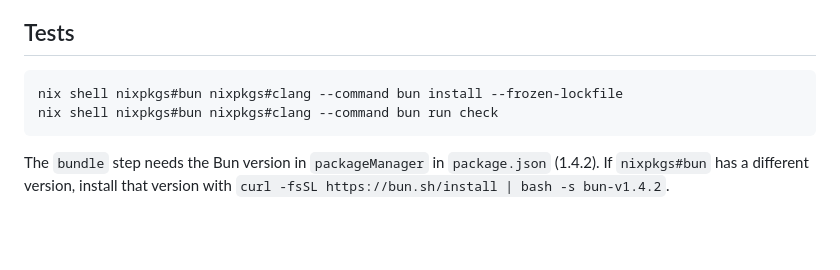
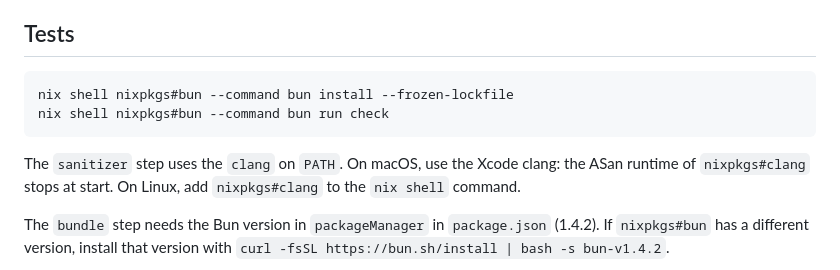
Before and after one commit to yujieteo/goosestrike, a Markdown page: README.md, the part around the change. Rendered like a GitHub page; blank space fills up the shorter version.

Commit message:
no-mistakes(test): Document Xcode clang for the sanitizer step on macOS

````diff
--- a/README.md
+++ b/README.md
@@ -286,9 +286,11 @@ They are in the repository so that you can read the code that Emscripten compile
 ## Tests
 
 ```sh
-nix shell nixpkgs#bun nixpkgs#clang --command bun install --frozen-lockfile
-nix shell nixpkgs#bun nixpkgs#clang --command bun run check
+nix shell nixpkgs#bun --command bun install --frozen-lockfile
+nix shell nixpkgs#bun --command bun run check
 ```
+
+The `sanitizer` step uses the `clang` on `PATH`. On macOS, use the Xcode clang: the ASan runtime of `nixpkgs#clang` stops at start. On Linux, add `nixpkgs#clang` to the `nix shell` command.
 
 The `bundle` step needs the Bun version in `packageManager` in `package.json` (1.4.2). If `nixpkgs#bun` has a different version, install that version with `curl -fsSL https://bun.sh/install | bash -s bun-v1.4.2`.
 
````
